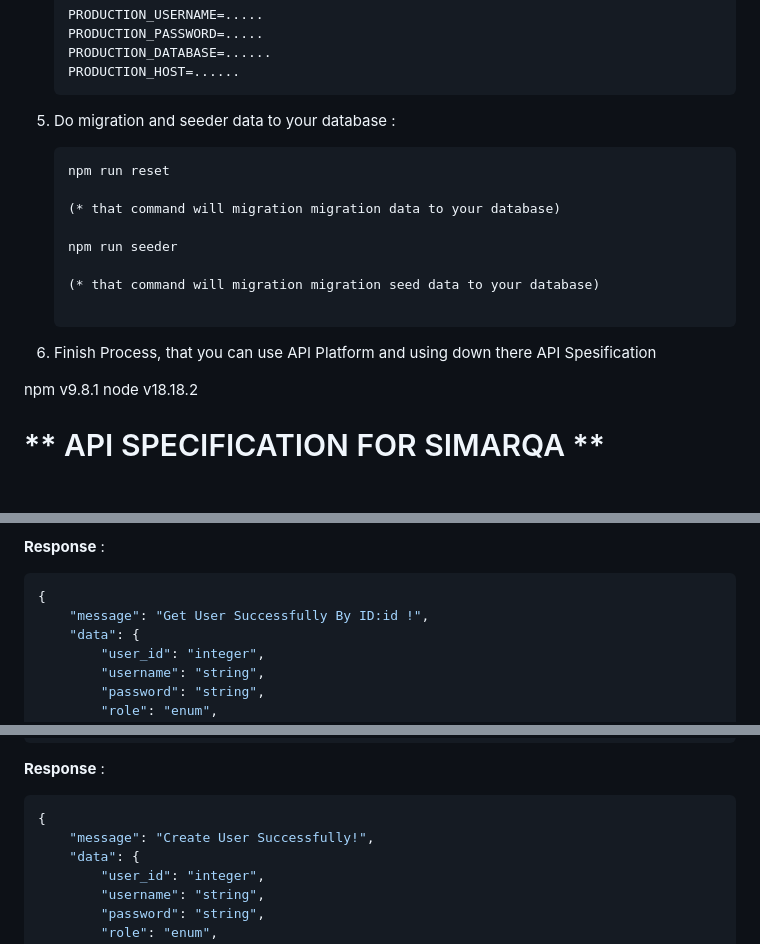
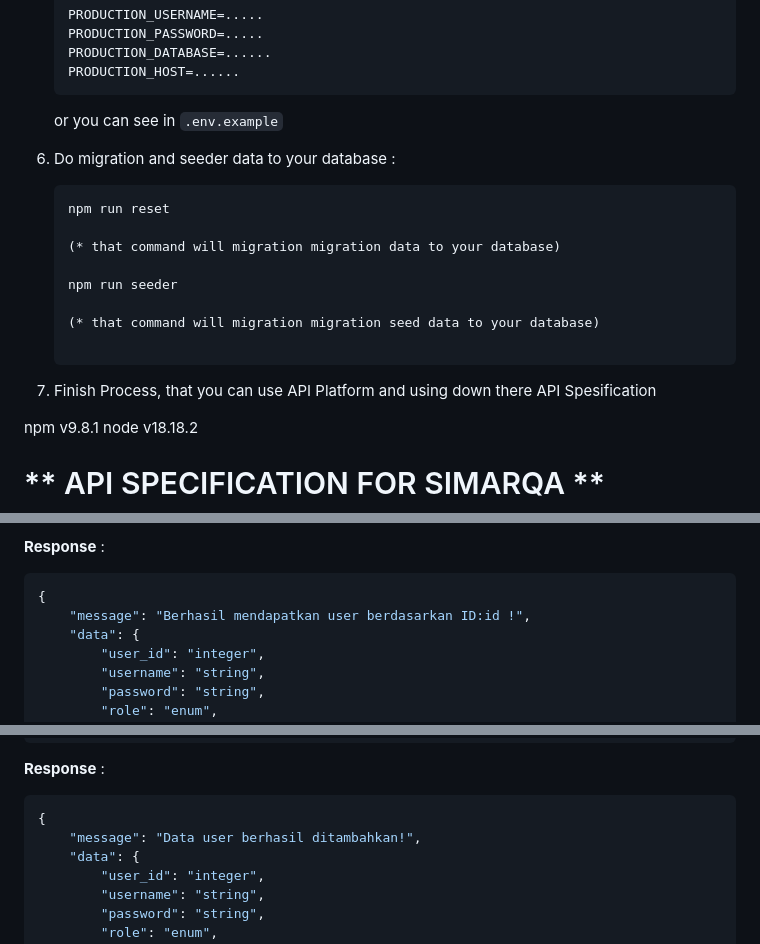
Before and after one commit to pausii/SimaRQA, a Markdown page: README.md, 3 parts joined by grey strips. Rendered like a GitHub page; blank space fills up the shorter version.

````diff
--- a/README.md
+++ b/README.md
@@ -48,7 +50,9 @@ This program is a project 3 management asset with have Data Master, Transaction
     PRODUCTION_HOST=......
     ```
 
-5. Do migration and seeder data to your database :
+    or you can see in `.env.example`
+
+6. Do migration and seeder data to your database :
 
     ```bash
     npm run reset
@@ -59,7 +63,7 @@ This program is a project 3 management asset with have Data Master, Transaction
 
     (* that command will migration migration seed data to your database)
 
-6. Finish Process, that you can use API Platform and using down there API Spesification
+7. Finish Process, that you can use API Platform and using down there API Spesification
 
 
 npm v9.8.1
@@ -150,7 +177,7 @@ base-url: localhost:3000
 
 ```json
 {
-    "message": "Get User Successfully By ID:id !",
+    "message": "Berhasil mendapatkan user berdasarkan ID:id !",
     "data": {
         "user_id": "integer",
         "username": "string",
@@ -190,7 +217,7 @@ base-url: localhost:3000
 
 ```json
 {
-    "message": "Create User Successfully!",
+    "message": "Data user berhasil ditambahkan!",
     "data": {
         "user_id": "integer",
         "username": "string",
````
Also changed, not shown: other parts of README.md (+33 -8 lines).
